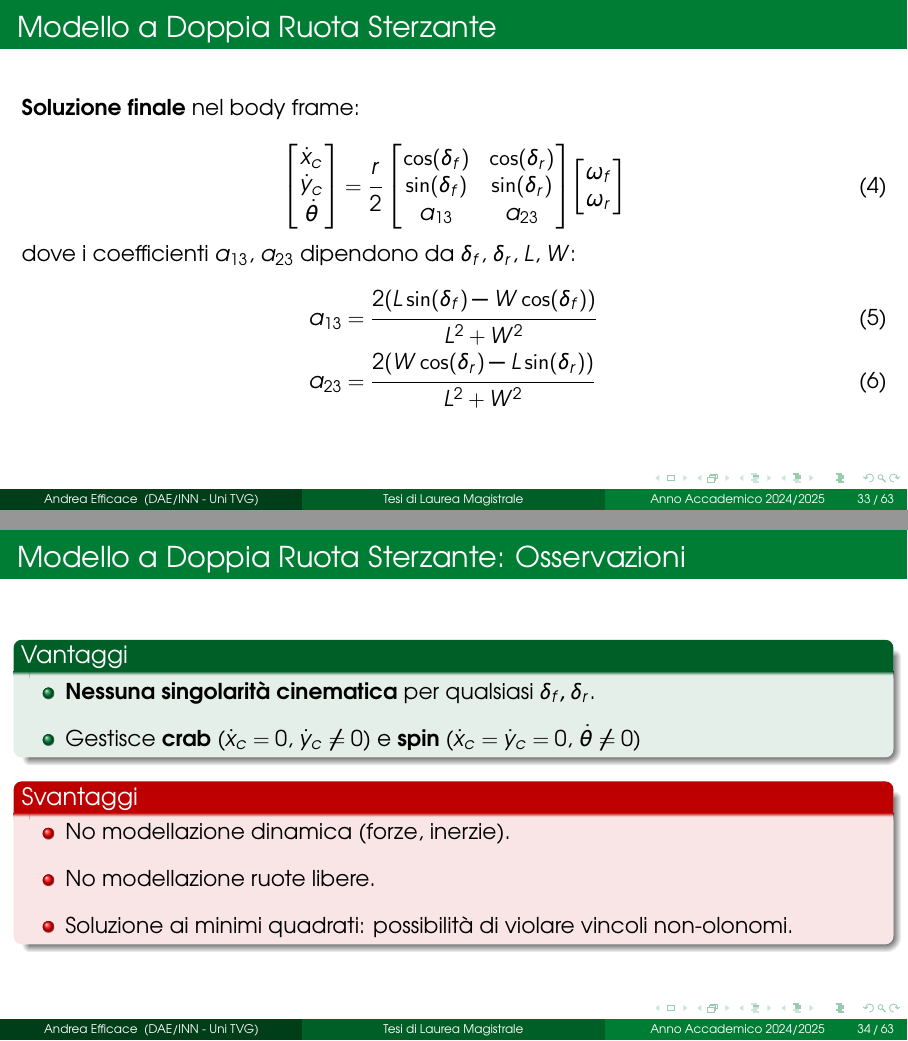
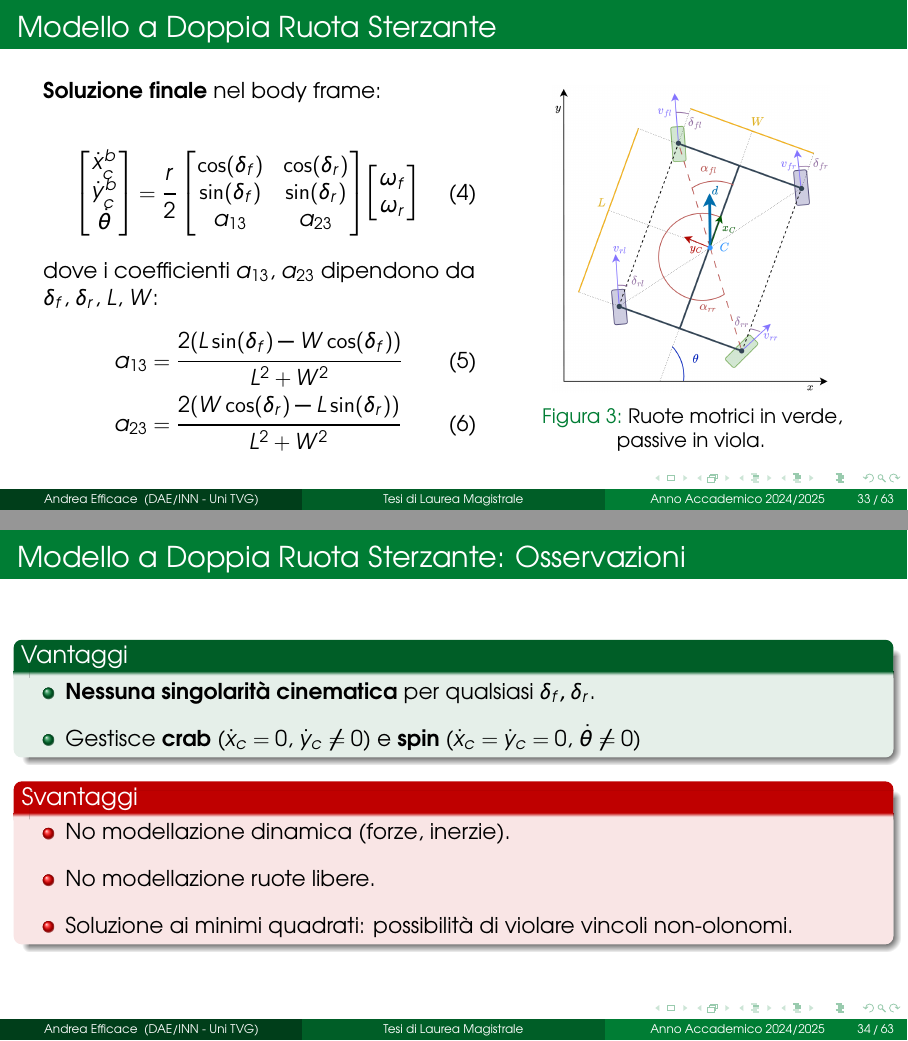
Before and after one commit to effibot/thesis_latex, LaTeX slides (beamer_template.tex, which reads sections/section4.tex): pages 33 and 34 of 63, joined at a grey line. Compiled offline with pdfLaTeX.

Commit message:
model image

```diff
--- a/sections/section4.tex
+++ b/sections/section4.tex
@@ -173,11 +173,13 @@
 
 \begin{frame}
     \frametitle{Modello a Doppia Ruota Sterzante}
+    \begin{columns}
+        \begin{column}{0.5\textwidth}
             \textbf{Soluzione finale} nel body frame:
 
             \begin{equation}
                 \begin{bmatrix}
-            \dot{x}_c \\ \dot{y}_c \\ \dot{\theta}
+                    \dot{x}_c^b \\ \dot{y}_c^b \\ \dot{\theta}
                 \end{bmatrix}
                 = \frac{r}{2}
                 \begin{bmatrix}
@@ -195,6 +197,15 @@
                 a_{13} & = \frac{2(L\sin(\delta_f) - W\cos(\delta_f))}{L^2 + W^2} \\
                 a_{23} & = \frac{2(W\cos(\delta_r) - L\sin(\delta_r))}{L^2 + W^2}
             \end{align}
+        \end{column}
+        \begin{column}{0.4\textwidth}
+            \begin{figure}[htbp]
+                \centering
+                \includegraphics[width=0.8\textwidth]{2wd_steering.png}
+                \caption{Ruote motrici in verde, passive in viola.}
+            \end{figure}
+        \end{column}
+    \end{columns}
 \end{frame}
 \begin{frame}
     \frametitle{Modello a Doppia Ruota Sterzante: Osservazioni}
```
Also changed, not shown: img/2wd_steering.png (added), sections/section4.tex (3 more changed lines), 1 other file. Lines whose indentation alone changed are shown as unchanged.
